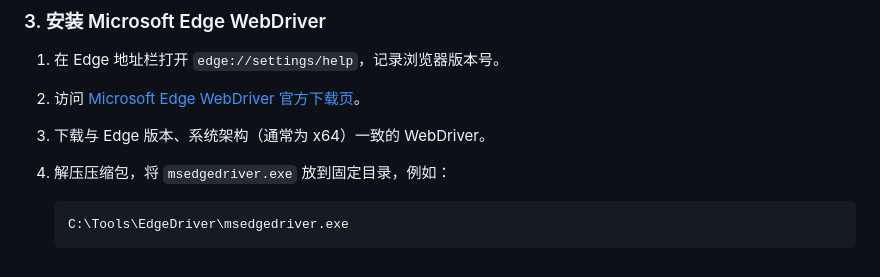
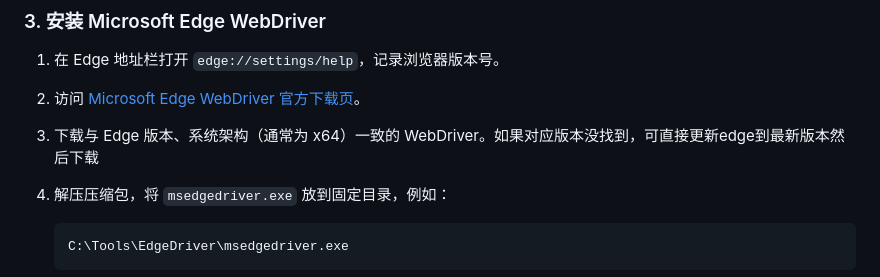
Before and after one commit to JingHT-BNU/ZYFW, a Markdown page: README.md, the part around the change. Drawn GitHub-style.

````diff
--- a/README.md
+++ b/README.md
@@ -40,7 +40,7 @@ python -m venv .venv
 
 1. 在 Edge 地址栏打开 `edge://settings/help`，记录浏览器版本号。
 2. 访问 [Microsoft Edge WebDriver 官方下载页](https://developer.microsoft.com/en-us/microsoft-edge/tools/webdriver/)。
-3. 下载与 Edge 版本、系统架构（通常为 x64）一致的 WebDriver。
+3. 下载与 Edge 版本、系统架构（通常为 x64）一致的 WebDriver。如果对应版本没找到，可直接更新edge到最新版本然后下载
 4. 解压压缩包，将 `msedgedriver.exe` 放到固定目录，例如：
 
    ```text
````
